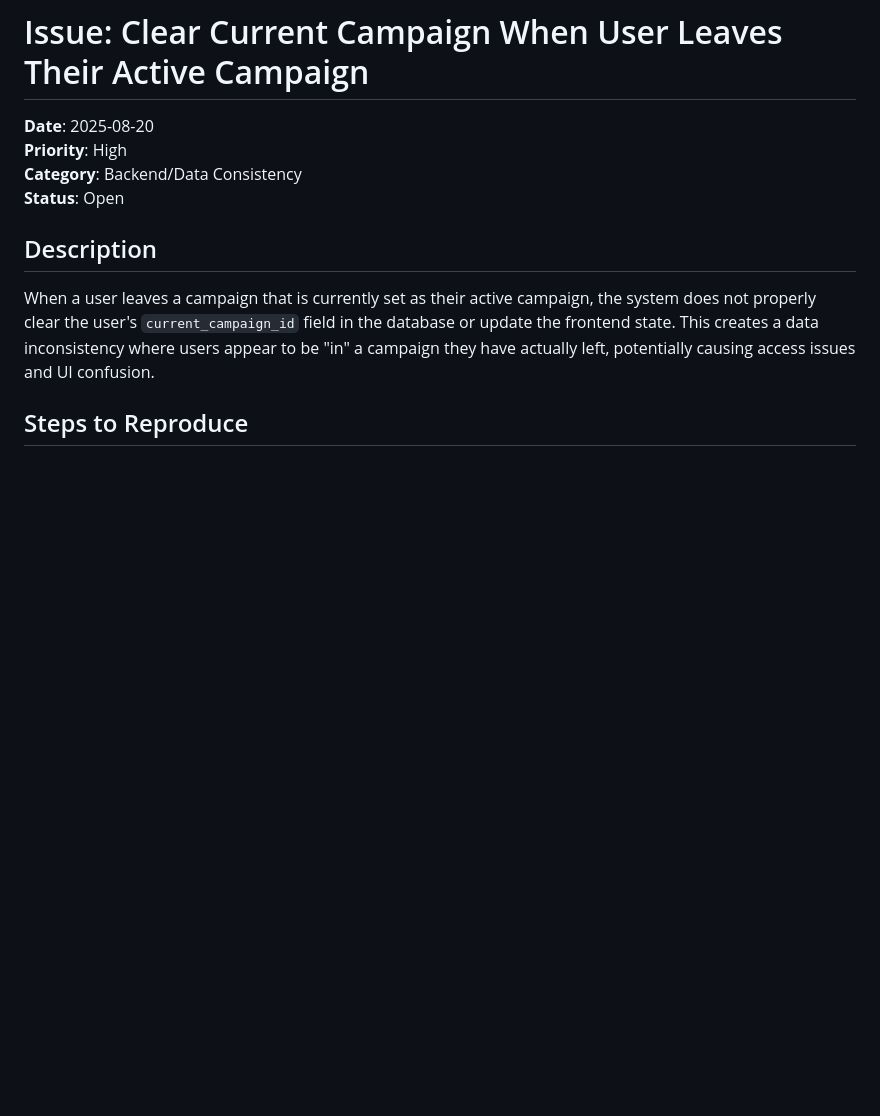
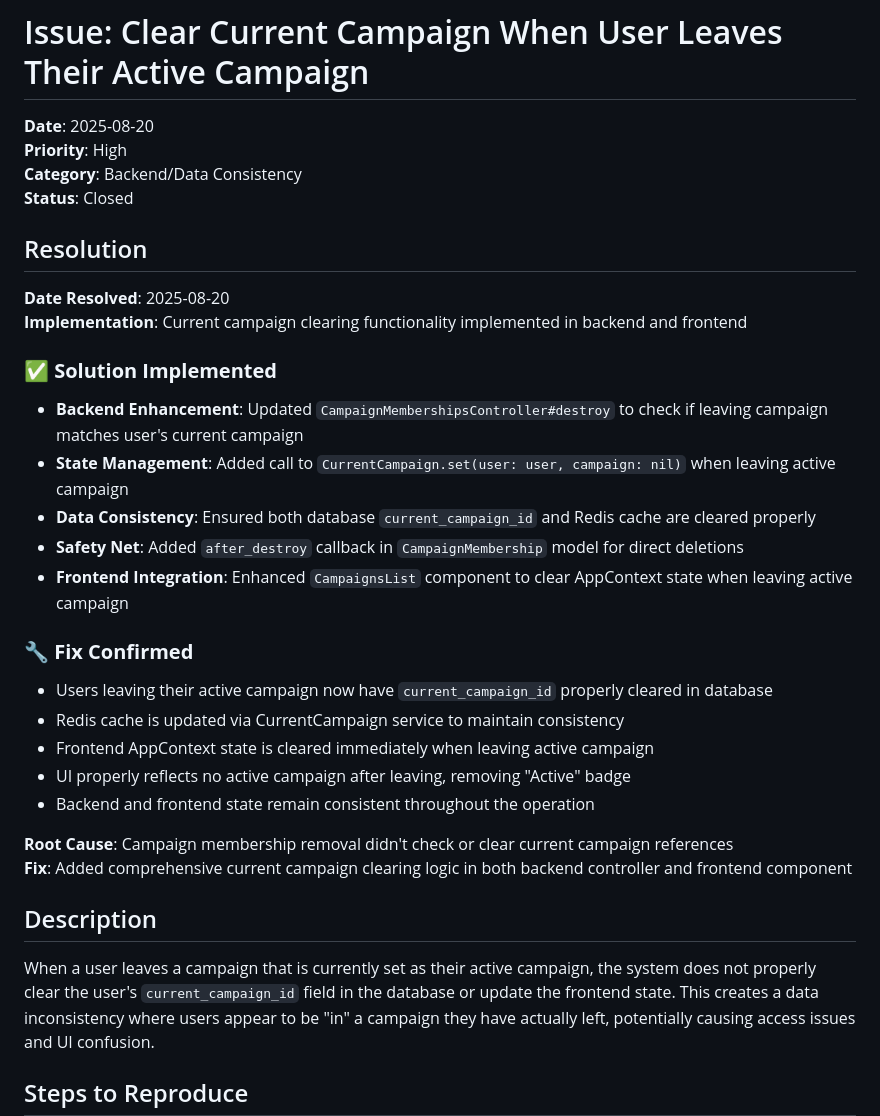
Before and after one commit to progressions/chi-war-automation, a Markdown page: issues/2025-08-20-clear-current-campaign-when-leaving-active.md, the part around the change. Drawn GitHub-style; blank space fills up the shorter version.

Commit message:
Close current campaign clearing issue with implementation details
🤖 Generated with [Claude Code](https://claude.ai/code)

Co-Authored-By: Claude <noreply@anthropic.com>

```diff
--- a/issues/2025-08-20-clear-current-campaign-when-leaving-active.md
+++ b/issues/2025-08-20-clear-current-campaign-when-leaving-active.md
@@ -3,7 +3,29 @@
 **Date**: 2025-08-20
 **Priority**: High
 **Category**: Backend/Data Consistency
-**Status**: Open
+**Status**: Closed
+
+## Resolution
+
+**Date Resolved**: 2025-08-20
+**Implementation**: Current campaign clearing functionality implemented in backend and frontend
+
+### ✅ **Solution Implemented**
+- **Backend Enhancement**: Updated `CampaignMembershipsController#destroy` to check if leaving campaign matches user's current campaign
+- **State Management**: Added call to `CurrentCampaign.set(user: user, campaign: nil)` when leaving active campaign
+- **Data Consistency**: Ensured both database `current_campaign_id` and Redis cache are cleared properly
+- **Safety Net**: Added `after_destroy` callback in `CampaignMembership` model for direct deletions
+- **Frontend Integration**: Enhanced `CampaignsList` component to clear AppContext state when leaving active campaign
+
+### 🔧 **Fix Confirmed**
+- Users leaving their active campaign now have `current_campaign_id` properly cleared in database
+- Redis cache is updated via CurrentCampaign service to maintain consistency
+- Frontend AppContext state is cleared immediately when leaving active campaign
+- UI properly reflects no active campaign after leaving, removing "Active" badge
+- Backend and frontend state remain consistent throughout the operation
+
+**Root Cause**: Campaign membership removal didn't check or clear current campaign references
+**Fix**: Added comprehensive current campaign clearing logic in both backend controller and frontend component
 
 ## Description
 
```
